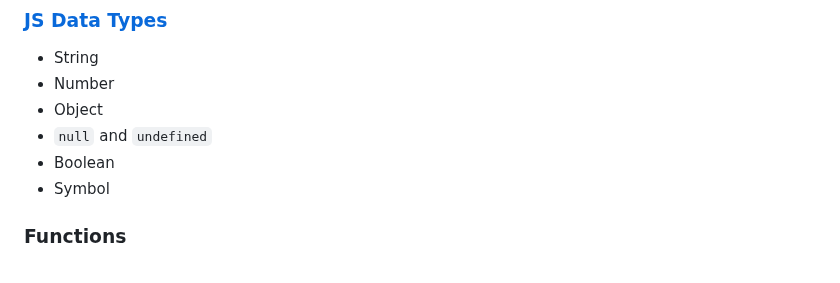
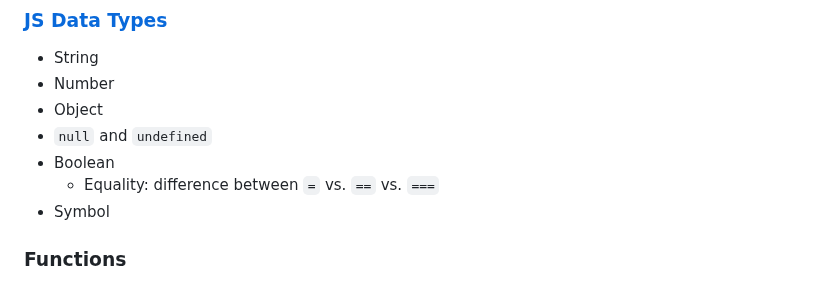
Before and after one commit to nabrus/beginner-javascript, a Markdown page: readme.md, the part around the change. GitHub-like rendering.

Commit message:
Add Equality bullet

```diff
--- a/readme.md
+++ b/readme.md
@@ -15,6 +15,7 @@
 *  Object
 *  `null` and `undefined`
 *  Boolean
+    * Equality: difference between `=` vs. `==` vs. `===`
 *  Symbol
 
 ### Functions
```
